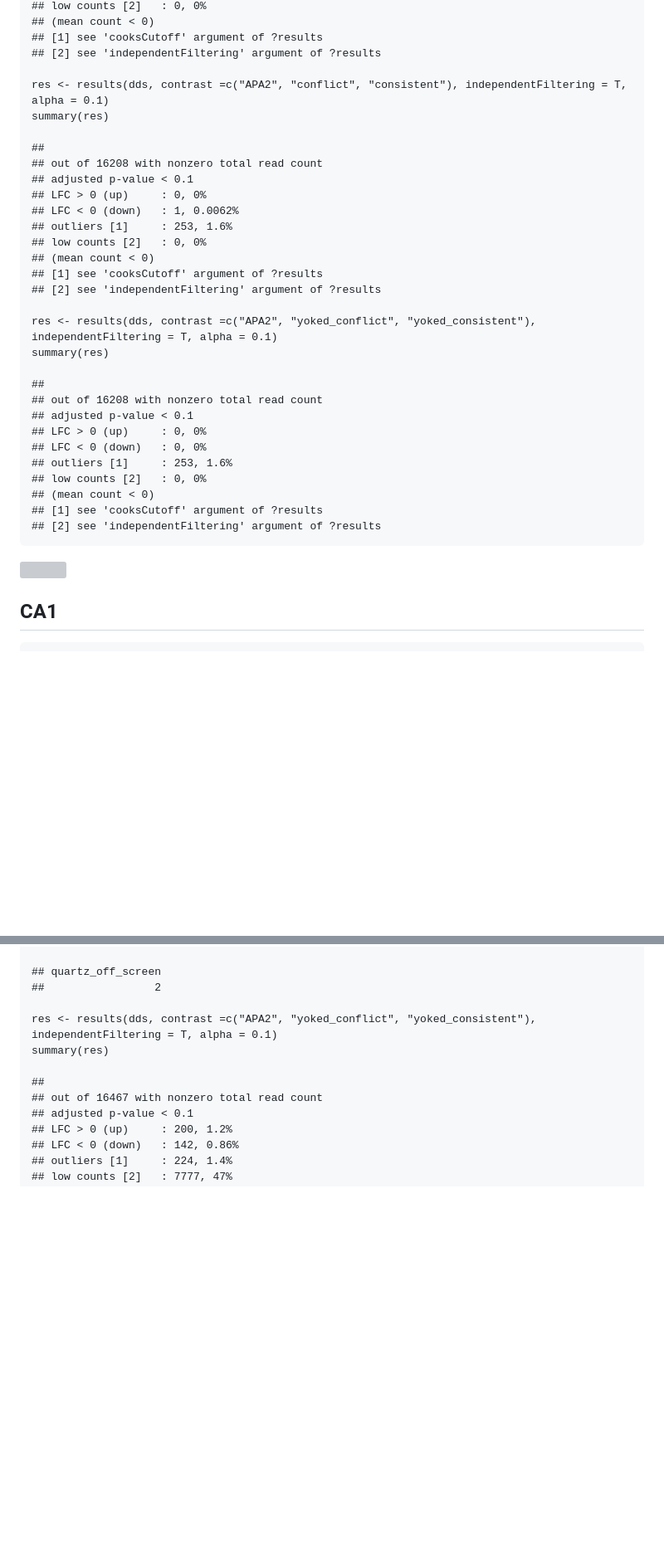
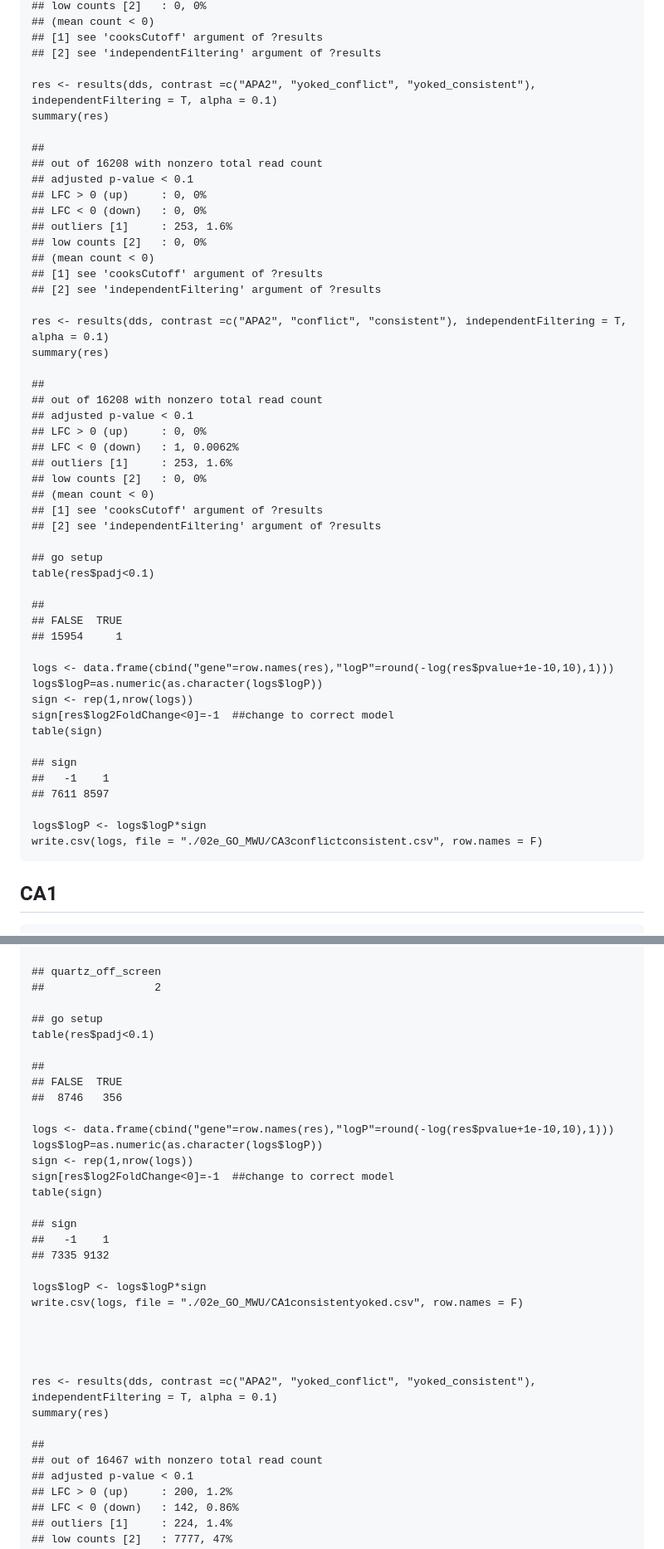
Before and after one commit to raynamharris/IntegrativeProjectWT2015, a Markdown page: RmdFiles/02c_rnaseqSubfield.md, 2 parts joined by grey strips. Shown: that part at 83% size. Rendered like a GitHub page; blank space fills up the shorter version; grey boxes are pictures that could not be loaded.

```diff
--- a/RmdFiles/02c_rnaseqSubfield.md
+++ b/RmdFiles/02c_rnaseqSubfield.md
@@ -760,6 +765,20 @@ CA3
     ## [1] see 'cooksCutoff' argument of ?results
     ## [2] see 'independentFiltering' argument of ?results
 
+    res <- results(dds, contrast =c("APA2", "yoked_conflict", "yoked_consistent"), independentFiltering = T, alpha = 0.1)
+    summary(res)
+
+    ##
+    ## out of 16208 with nonzero total read count
+    ## adjusted p-value < 0.1
+    ## LFC > 0 (up)     : 0, 0%
+    ## LFC < 0 (down)   : 0, 0%
+    ## outliers [1]     : 253, 1.6%
+    ## low counts [2]   : 0, 0%
+    ## (mean count < 0)
+    ## [1] see 'cooksCutoff' argument of ?results
+    ## [2] see 'independentFiltering' argument of ?results
+
     res <- results(dds, contrast =c("APA2", "conflict", "consistent"), independentFiltering = T, alpha = 0.1)
     summary(res)
 
@@ -774,21 +793,25 @@ CA3
     ## [1] see 'cooksCutoff' argument of ?results
     ## [2] see 'independentFiltering' argument of ?results
 
-    res <- results(dds, contrast =c("APA2", "yoked_conflict", "yoked_consistent"), independentFiltering = T, alpha = 0.1)
-    summary(res)
+    ## go setup
+    table(res$padj<0.1)
 
     ##
-    ## out of 16208 with nonzero total read count
-    ## adjusted p-value < 0.1
-    ## LFC > 0 (up)     : 0, 0%
-    ## LFC < 0 (down)   : 0, 0%
-    ## outliers [1]     : 253, 1.6%
-    ## low counts [2]   : 0, 0%
-    ## (mean count < 0)
-    ## [1] see 'cooksCutoff' argument of ?results
-    ## [2] see 'independentFiltering' argument of ?results
+    ## FALSE  TRUE
+    ## 15954     1
 
-![](../figures/02c_rnaseqSubfield/CA3venndiagrams-1.png)
+    logs <- data.frame(cbind("gene"=row.names(res),"logP"=round(-log(res$pvalue+1e-10,10),1)))
+    logs$logP=as.numeric(as.character(logs$logP))
+    sign <- rep(1,nrow(logs))
+    sign[res$log2FoldChange<0]=-1  ##change to correct model
+    table(sign)
+
+    ## sign
+    ##   -1    1
+    ## 7611 8597
+
+    logs$logP <- logs$logP*sign
+    write.csv(logs, file = "./02e_GO_MWU/CA3conflictconsistent.csv", row.names = F)
 
 CA1
 ---
@@ -995,6 +1018,29 @@ CA1
     ## quartz_off_screen
     ##                 2
 
+    ## go setup
+    table(res$padj<0.1)
+
+    ##
+    ## FALSE  TRUE
+    ##  8746   356
+
+    logs <- data.frame(cbind("gene"=row.names(res),"logP"=round(-log(res$pvalue+1e-10,10),1)))
+    logs$logP=as.numeric(as.character(logs$logP))
+    sign <- rep(1,nrow(logs))
+    sign[res$log2FoldChange<0]=-1  ##change to correct model
+    table(sign)
+
+    ## sign
+    ##   -1    1
+    ## 7335 9132
+
+    logs$logP <- logs$logP*sign
+    write.csv(logs, file = "./02e_GO_MWU/CA1consistentyoked.csv", row.names = F)
+
+
+
+
     res <- results(dds, contrast =c("APA2", "yoked_conflict", "yoked_consistent"), independentFiltering = T, alpha = 0.1)
     summary(res)
 
```
Also changed, not shown: other parts of RmdFiles/02c_rnaseqSubfield.md (+7 -2 lines), figures/02c_rnaseqSubfield/CA1-1.png, figures/02c_rnaseqSubfield/CA1-3.png.
